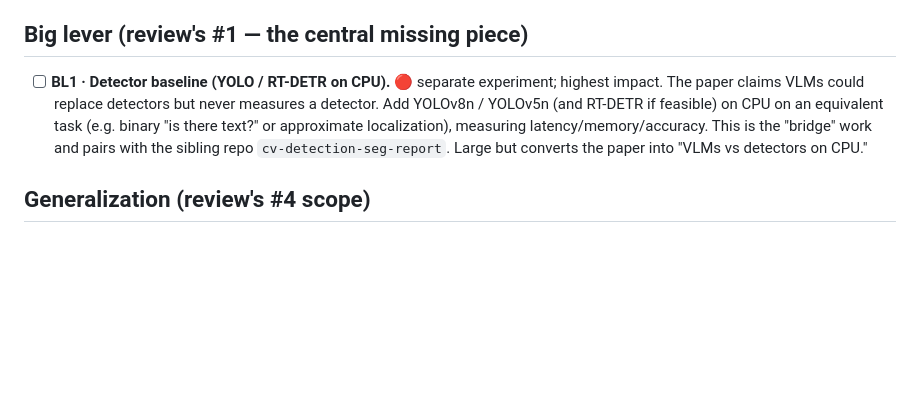
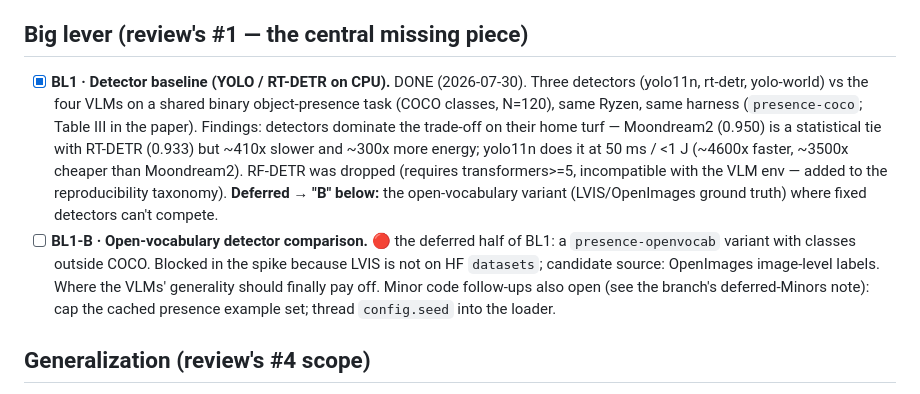
Before and after one commit to andrudebaran7/vlm-cpu-benchmark, a Markdown page: Revision/STATUS.md, the part around the change. GitHub-like rendering; blank space fills up the shorter version.

Commit message:
docs: mark BL1 detector baseline done; add BL1-B (open-vocab) to roadmap
Co-Authored-By: Claude Opus 4.8 <noreply@anthropic.com>

```diff
--- a/Revision/STATUS.md
+++ b/Revision/STATUS.md
@@ -42,13 +42,22 @@ Also split Table I into per-task tables and kept the figure error-bar-free
 
 ## Big lever (review's #1 — the central missing piece)
 
-- [ ] **BL1 · Detector baseline (YOLO / RT-DETR on CPU).** 🔴 separate
-  experiment; highest impact. The paper claims VLMs could replace detectors but
-  never measures a detector. Add YOLOv8n / YOLOv5n (and RT-DETR if feasible) on
-  CPU on an equivalent task (e.g. binary "is there text?" or approximate
-  localization), measuring latency/memory/accuracy. This is the "bridge" work
-  and pairs with the sibling repo `cv-detection-seg-report`. Large but converts
-  the paper into "VLMs vs detectors on CPU."
+- [x] **BL1 · Detector baseline (YOLO / RT-DETR on CPU).** DONE (2026-07-30).
+  Three detectors (yolo11n, rt-detr, yolo-world) vs the four VLMs on a shared
+  binary object-presence task (COCO classes, N=120), same Ryzen, same harness
+  (`presence-coco`; Table III in the paper). Findings: detectors dominate the
+  trade-off on their home turf — Moondream2 (0.950) is a statistical tie with
+  RT-DETR (0.933) but ~410x slower and ~300x more energy; yolo11n does it at
+  50 ms / <1 J (~4600x faster, ~3500x cheaper than Moondream2). RF-DETR was
+  dropped (requires transformers>=5, incompatible with the VLM env — added to
+  the reproducibility taxonomy). **Deferred → "B" below:** the open-vocabulary
+  variant (LVIS/OpenImages ground truth) where fixed detectors can't compete.
+- [ ] **BL1-B · Open-vocabulary detector comparison.** 🔴 the deferred half of
+  BL1: a `presence-openvocab` variant with classes outside COCO. Blocked in
+  the spike because LVIS is not on HF `datasets`; candidate source: OpenImages
+  image-level labels. Where the VLMs' generality should finally pay off.
+  Minor code follow-ups also open (see the branch's deferred-Minors note):
+  cap the cached presence example set; thread `config.seed` into the loader.
 
 ## Generalization (review's #4 scope)
 
```
